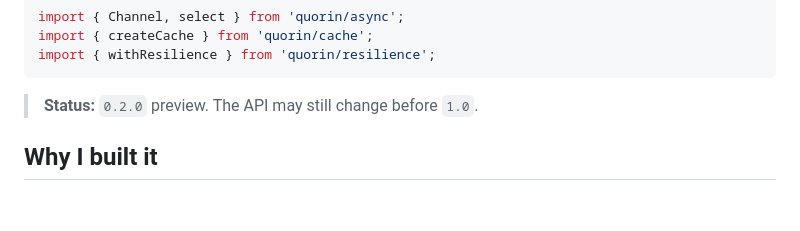
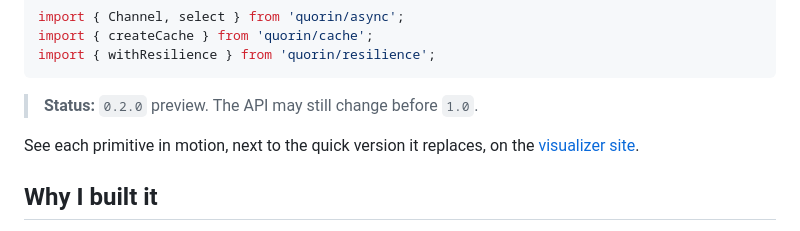
Before and after one commit to arnonsang/quorin, a Markdown page: README.md, the part around the change. Drawn GitHub-style; blank space fills up the shorter version.

Commit message:
docs: link the visualizer site from the README

````diff
--- a/README.md
+++ b/README.md
@@ -21,6 +21,8 @@ import { withResilience } from 'quorin/resilience';
 ```
 
 > **Status:** `0.2.0` preview. The API may still change before `1.0`.
+
+See each primitive in motion, next to the quick version it replaces, on the [visualizer site](https://arnonsang.github.io/quorin/).
 
 ## Why I built it
 
````
